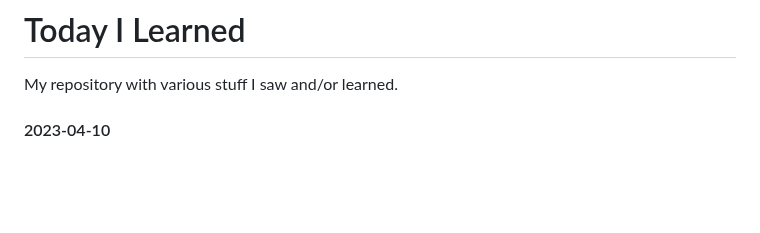
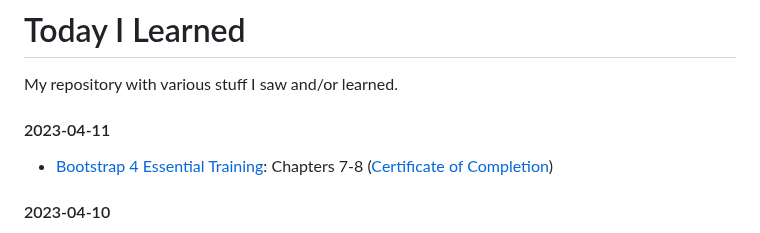
Before and after one commit to lukmarcus/Today-I-Learned, a Markdown page: README.md, the part around the change. Rendered like a GitHub page; blank space fills up the shorter version.

Commit message:
2023-04-11 update

```diff
--- a/README.md
+++ b/README.md
@@ -1,5 +1,8 @@
 # Today I Learned
 My repository with various stuff I saw and/or learned.
+
+#### 2023-04-11
+- [Bootstrap 4 Essential Training](/Bootstrap_4_Essential_Training): Chapters 7-8 ([Certificate of Completion](https://www.linkedin.com/learning/certificates/355bdb9c51677bfe9fbe90b48ce6cd7d725445607f424b563cb067280d02b358))
 
 #### 2023-04-10
 - [No Questions Asked Test Case Study](/Test_Case_Studies/No_Questions_Asked/)
```
